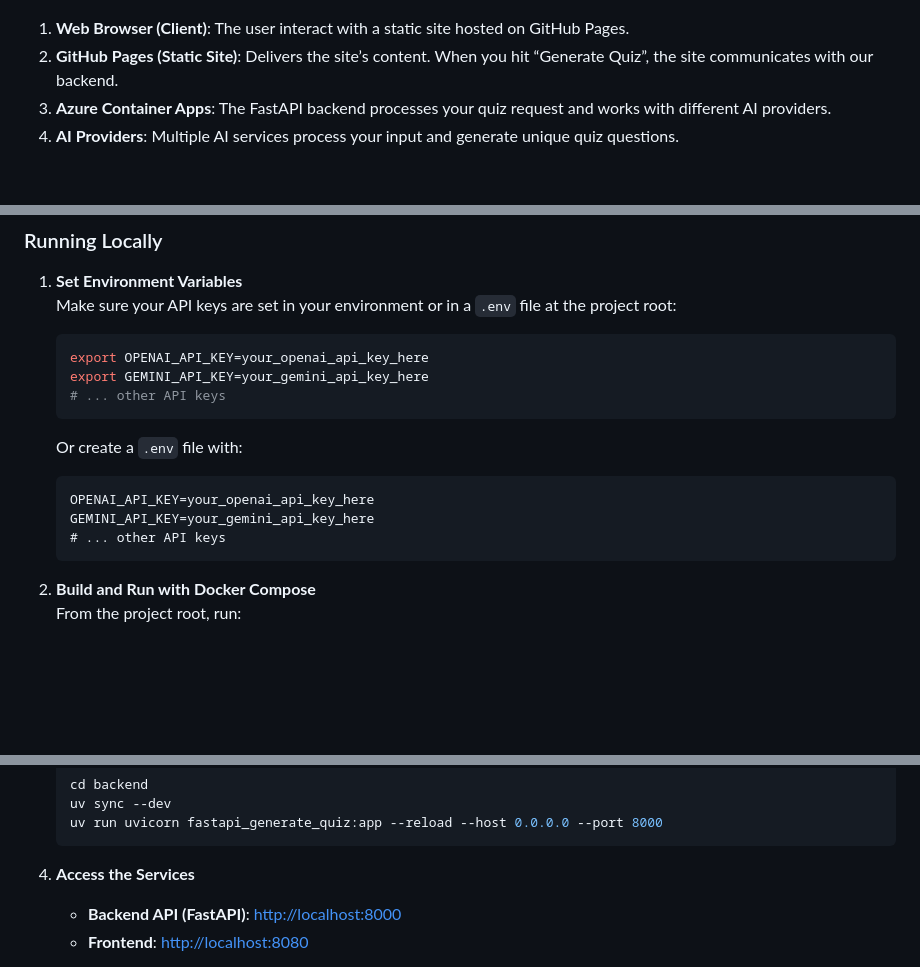
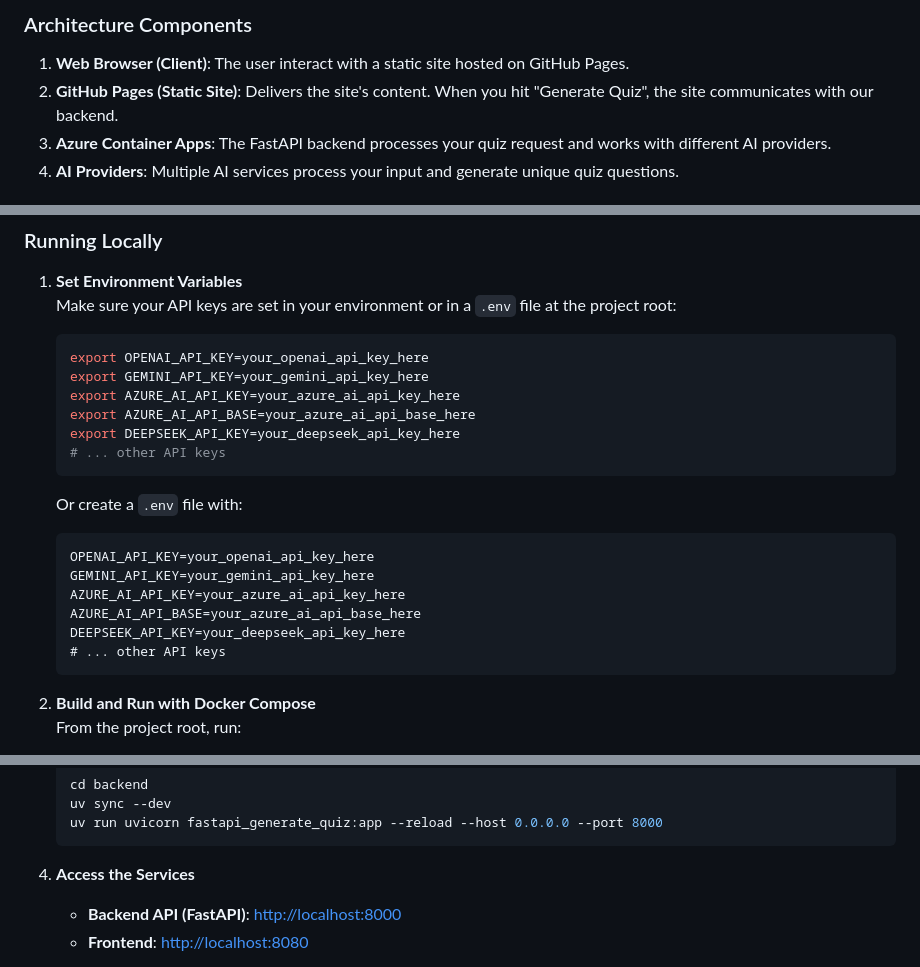
Before and after one commit to DJSaunders1997/GPTeasers, a Markdown page: README.md, 3 parts joined by grey strips. Rendered like a GitHub page; blank space fills up the shorter version.

````diff
--- a/README.md
+++ b/README.md
@@ -37,5 +100,7 @@ GPTeasers is a straightforward web app that creates quiz-style questions based o
+### Architecture Components
+
 1. **Web Browser (Client)**: The user interact with a static site hosted on GitHub Pages.
-2. **GitHub Pages (Static Site)**: Delivers the site’s content. When you hit “Generate Quiz”, the site communicates with our backend.
+2. **GitHub Pages (Static Site)**: Delivers the site's content. When you hit "Generate Quiz", the site communicates with our backend.
 3. **Azure Container Apps**: The FastAPI backend processes your quiz request and works with different AI providers.
 4. **AI Providers**: Multiple AI services process your input and generate unique quiz questions.
 
@@ -58,12 +123,18 @@ This project uses Docker Compose to run both the FastAPI backend and the fronten
    ```sh
    export OPENAI_API_KEY=your_openai_api_key_here
    export GEMINI_API_KEY=your_gemini_api_key_here
+   export AZURE_AI_API_KEY=your_azure_ai_api_key_here
+   export AZURE_AI_API_BASE=your_azure_ai_api_base_here
+   export DEEPSEEK_API_KEY=your_deepseek_api_key_here
    # ... other API keys
    ```
    Or create a `.env` file with:
    ```
    OPENAI_API_KEY=your_openai_api_key_here
    GEMINI_API_KEY=your_gemini_api_key_here
+   AZURE_AI_API_KEY=your_azure_ai_api_key_here
+   AZURE_AI_API_BASE=your_azure_ai_api_base_here
+   DEEPSEEK_API_KEY=your_deepseek_api_key_here
    # ... other API keys
    ```
 
@@ -82,7 +153,7 @@ This project uses Docker Compose to run both the FastAPI backend and the fronten
    uv run uvicorn fastapi_generate_quiz:app --reload --host 0.0.0.0 --port 8000
    ```
 
-3. **Access the Services**
+4. **Access the Services**
    - **Backend API (FastAPI)**: [http://localhost:8000](http://localhost:8000)
    - **Frontend**: [http://localhost:8080](http://localhost:8080)
 
````
Also changed, not shown: other parts of README.md (+63 -0 lines), architecture-diagram.md (added, +176 -0 lines).
